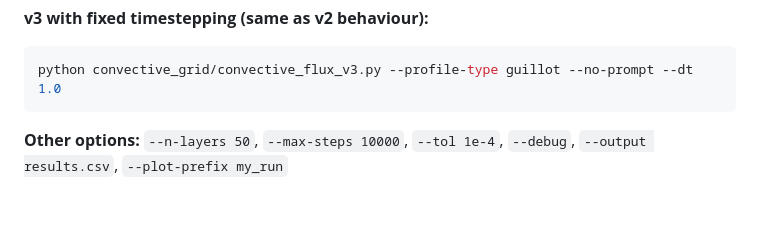
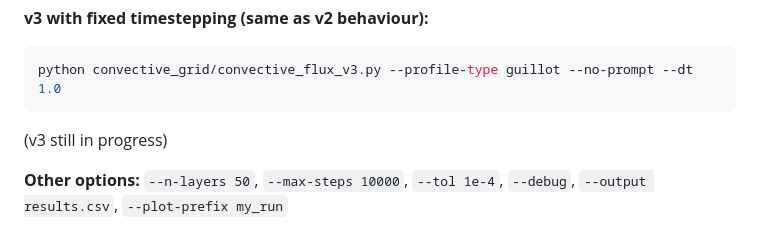
Before and after one commit to bethany-burt/ConvectionMLT, a Markdown page: README.md, the part around the change. Drawn GitHub-style; blank space fills up the shorter version.

Commit message:
Add note about v3 progress
(v3 still in progress)

````diff
--- a/README.md
+++ b/README.md
@@ -87,6 +87,7 @@ python convective_grid/convective_flux_v3.py --profile-type guillot --no-prompt
 ```bash
 python convective_grid/convective_flux_v3.py --profile-type guillot --no-prompt --dt 1.0
 ```
+(v3 still in progress)
 
 **Other options:** `--n-layers 50`, `--max-steps 10000`, `--tol 1e-4`, `--debug`, `--output results.csv`, `--plot-prefix my_run`
 
````
